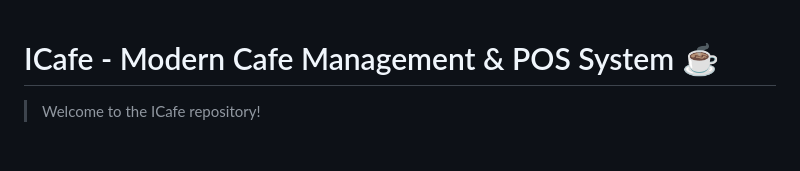
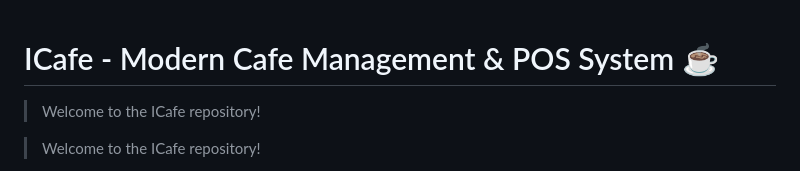
Before and after one commit to ZaXSeT/ICafe, a Markdown page: README.md, the part around the change. Drawn GitHub-style; blank space fills up the shorter version.

Commit message:
docs: refresh readme display

```diff
--- a/README.md
+++ b/README.md
@@ -1,4 +1,6 @@
 # ICafe - Modern Cafe Management & POS System ☕
+
+> Welcome to the ICafe repository!
 
 > Welcome to the ICafe repository!
 
```
